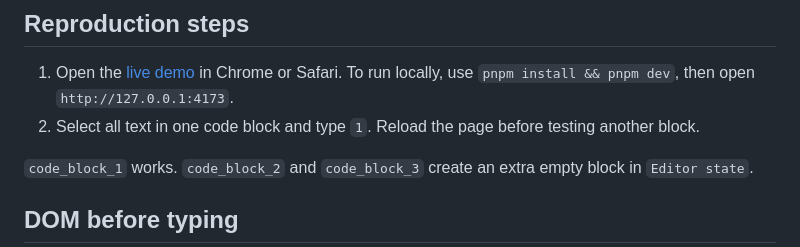
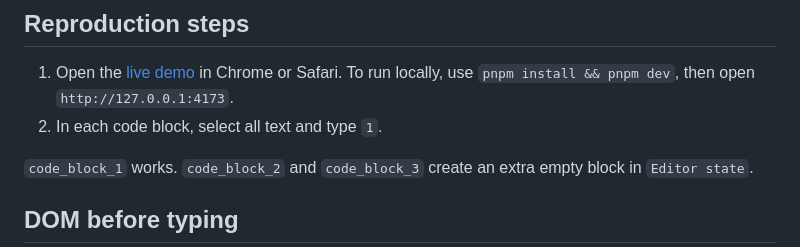
Before and after one commit to issueset/prosemirror-view-lit-contentdom-repro, a Markdown page: README.md, the part around the change. Drawn GitHub-style.

Commit message:
simplify reproduction steps

```diff
--- a/README.md
+++ b/README.md
@@ -13,8 +13,7 @@ The page compares three code blocks:
 1. Open the [live demo](https://issueset.github.io/prosemirror-view-lit-contentdom-repro/)
    in Chrome or Safari. To run locally, use `pnpm install && pnpm dev`, then
    open `http://127.0.0.1:4173`.
-2. Select all text in one code block and type `1`. Reload the page before
-   testing another block.
+2. In each code block, select all text and type `1`.
 
 `code_block_1` works. `code_block_2` and `code_block_3` create an extra empty
 block in `Editor state`.
```
